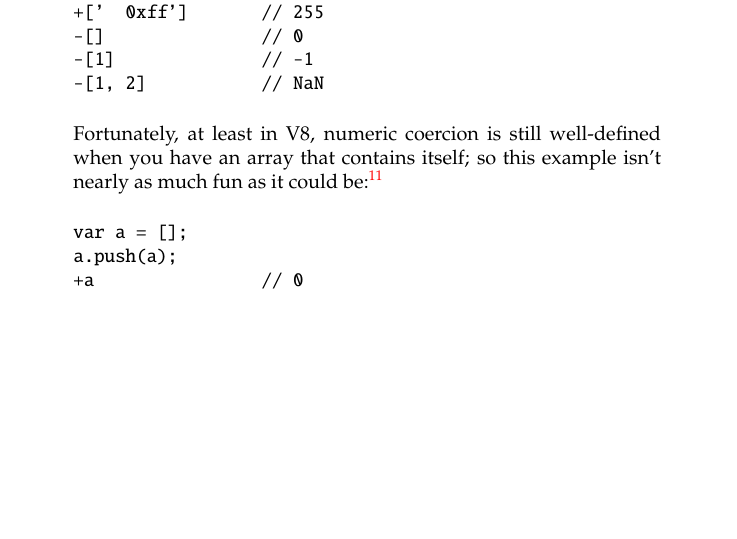
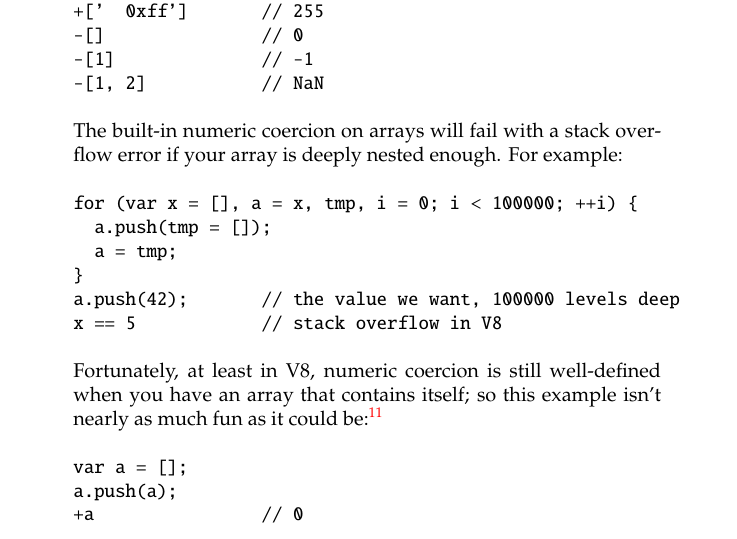
Before and after one commit to spencertipping/js-in-ten-minutes, a LaTeX document (js-in-ten-minutes.tex): part of page 13 of 27, cut so that both start at the same text, the shorter picture padded with empty space. Compiled offline with pdfLaTeX.

Commit message:
Oh yeah ... got native array valueOf() to throw errors.

```diff
--- a/js-in-ten-minutes.tex
+++ b/js-in-ten-minutes.tex
@@ -452,6 +452,17 @@ Object.prototype.valueOf = function () {
 -[]               // 0
 -[1]              // -1
 -[1, 2]           // NaN
+\end{verbatim}
+
+      The built-in numeric coercion on arrays will fail with a stack overflow error if your array is deeply nested enough. For example:
+
+\begin{verbatim}
+for (var x = [], a = x, tmp, i = 0; i < 100000; ++i) {
+  a.push(tmp = []);
+  a = tmp;
+}
+a.push(42);       // the value we want, 100000 levels deep
+x == 5            // stack overflow in V8
 \end{verbatim}
 
       Fortunately, at least in V8, numeric coercion is still well-defined when you have an array that contains itself; so this example isn't nearly as much fun as it could be:\footnote{Though
```
Also changed, not shown: js-in-ten-minutes.pdf, 1 other file.
